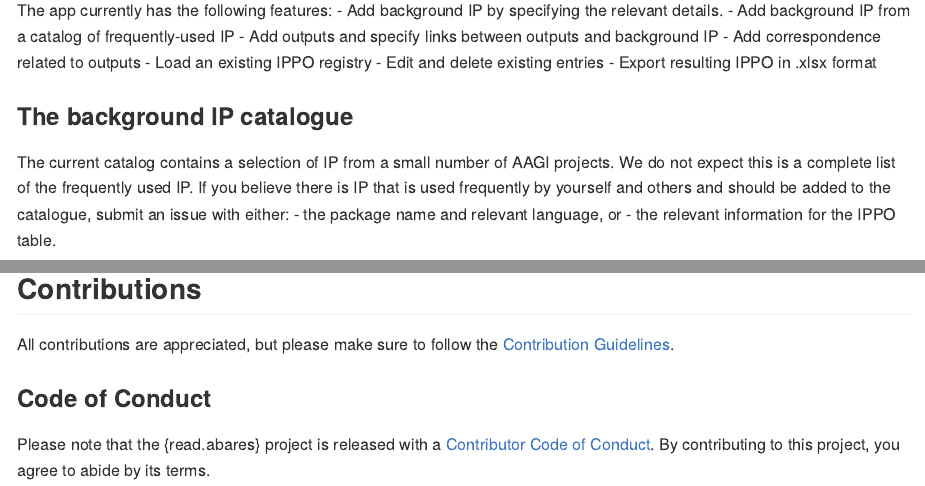
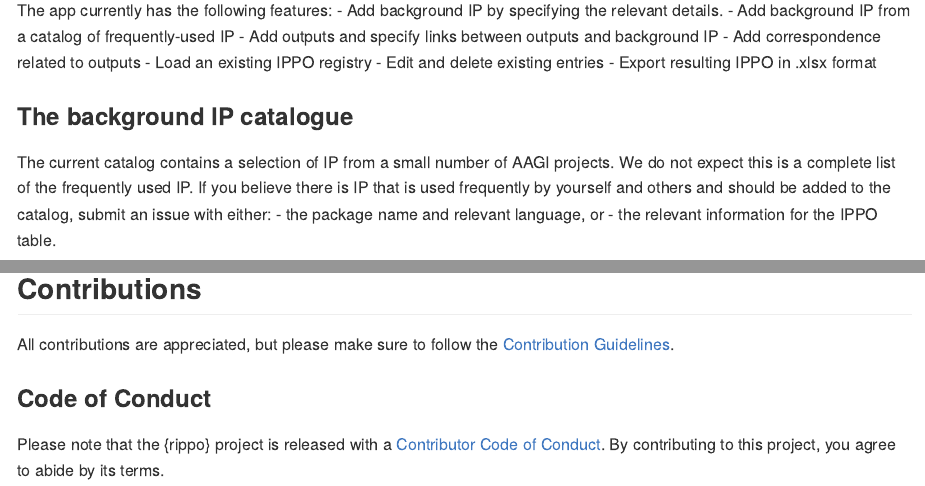
Before and after one commit to Braden-Thorne/rippo, an R Markdown document (README.Rmd): the page in a window 1100 px wide, from 780 px down, and a second part further down, joined at a grey line. Rendered offline with R 4.5, knitr and Pandoc, with nearby package versions; some code elsewhere in the file could not run offline.

Commit message:
Corrections to README

```diff
--- a/README.Rmd
+++ b/README.Rmd
@@ -59,7 +59,7 @@ The app currently has the following features:
 
 The current catalog contains a selection of IP from a small number of AAGI projects.
 We do not expect this is a complete list of the frequently used IP.
-If you believe there is IP that is used frequently by yourself and others and should be added to the catalogue, submit an issue with either:
+If you believe there is IP that is used frequently by yourself and others and should be added to the catalog, submit an issue with either:
 - the package name and relevant language, or
 - the relevant information for the IPPO table.
 
@@ -97,5 +97,5 @@ All contributions are appreciated, but please make sure to follow the [Contribut
 
 ### Code of Conduct
 
-Please note that the {read.abares} project is released with a [Contributor Code of Conduct](https://AAGI-AUS.github.io/rippo/CODE_OF_CONDUCT.md).
+Please note that the {rippo} project is released with a [Contributor Code of Conduct](https://AAGI-AUS.github.io/rippo/CODE_OF_CONDUCT.md).
 By contributing to this project, you agree to abide by its terms.
```
